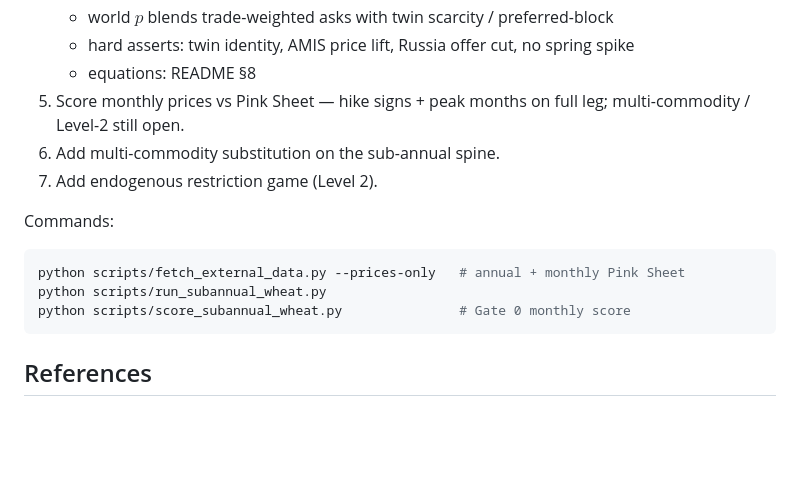
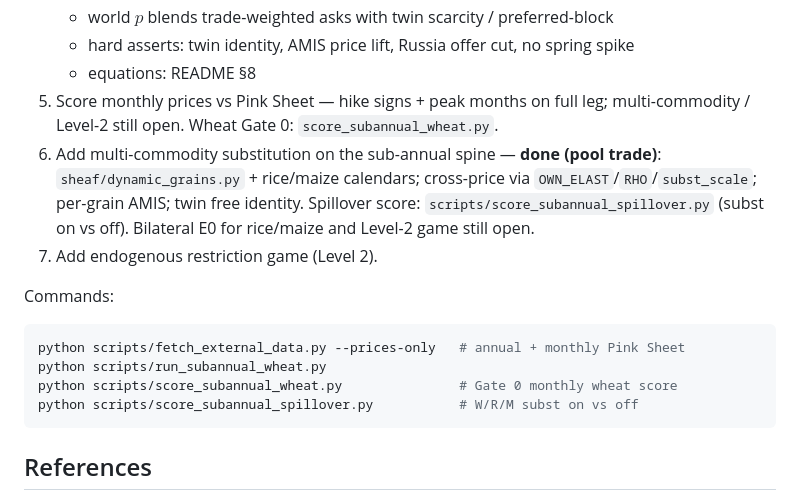
Before and after one commit to mjpuma/sheaf-model, a Markdown page: ARCHITECTURE.md, the part around the change. GitHub-like rendering; blank space fills up the shorter version.

````diff
--- a/ARCHITECTURE.md
+++ b/ARCHITECTURE.md
@@ -121,15 +121,20 @@ Annual hike-ratio scoring (`scripts/score_level1.py` as of 2026-08-22) is
    - hard asserts: twin identity, AMIS price lift, Russia offer cut, no spring spike
    - equations: README §8
 5. Score monthly prices vs Pink Sheet — hike signs + peak months on full leg;
-   multi-commodity / Level-2 still open.
-6. Add multi-commodity substitution on the sub-annual spine.
+   multi-commodity / Level-2 still open. Wheat Gate 0: `score_subannual_wheat.py`.
+6. Add multi-commodity substitution on the sub-annual spine — **done (pool trade)**:
+   `sheaf/dynamic_grains.py` + rice/maize calendars; cross-price via
+   `OWN_ELAST`/`RHO`/`subst_scale`; per-grain AMIS; twin free identity.
+   Spillover score: `scripts/score_subannual_spillover.py` (subst on vs off).
+   Bilateral E0 for rice/maize and Level-2 game still open.
 7. Add endogenous restriction game (Level 2).
 
 Commands:
 ```bash
 python scripts/fetch_external_data.py --prices-only   # annual + monthly Pink Sheet
 python scripts/run_subannual_wheat.py
-python scripts/score_subannual_wheat.py               # Gate 0 monthly score
+python scripts/score_subannual_wheat.py               # Gate 0 monthly wheat score
+python scripts/score_subannual_spillover.py           # W/R/M subst on vs off
 ```
 
 ## References
````
Also changed, not shown: README.md (+4 -0 lines), figures/fig13_subannual_spillover.png (added), 7 other files.
